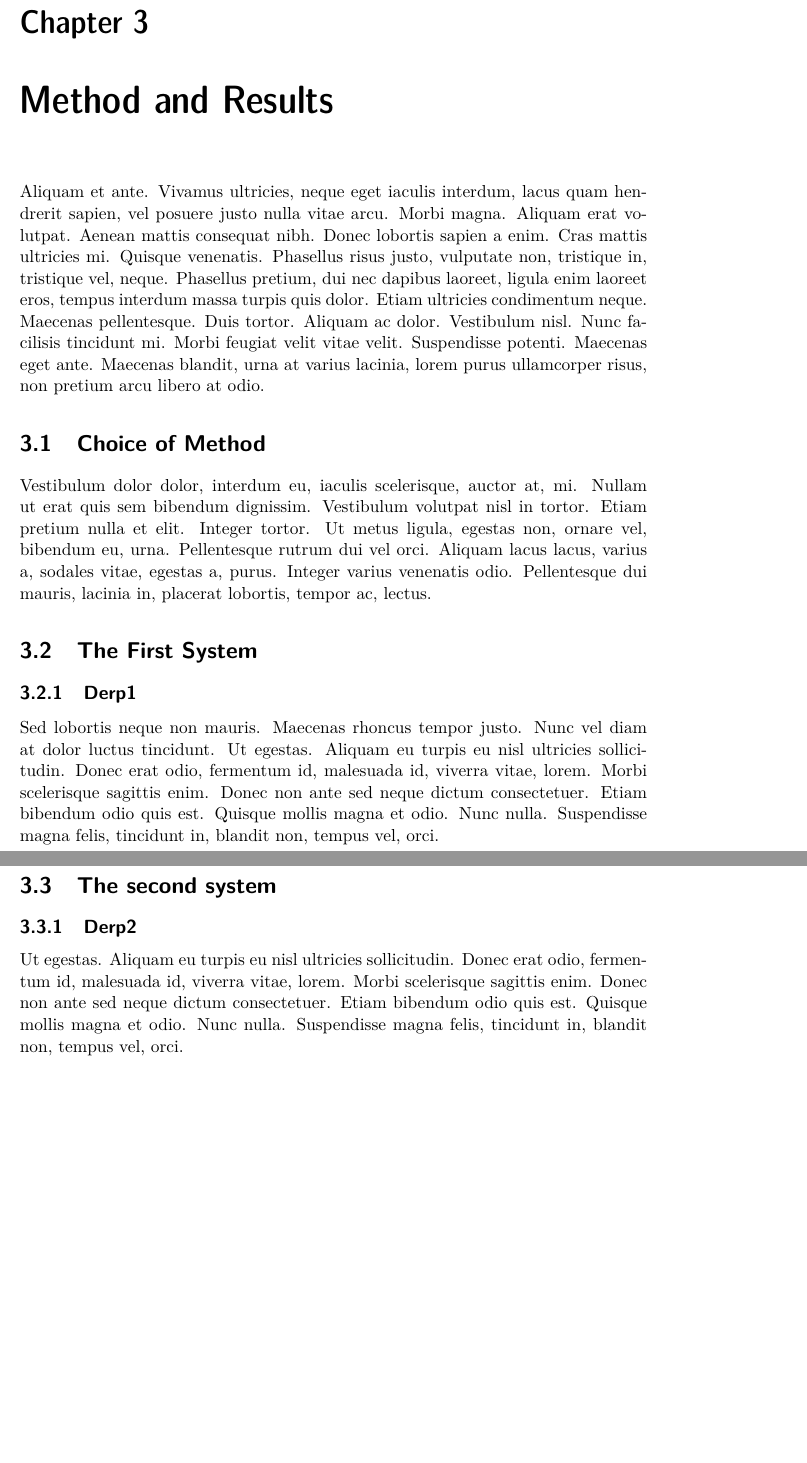
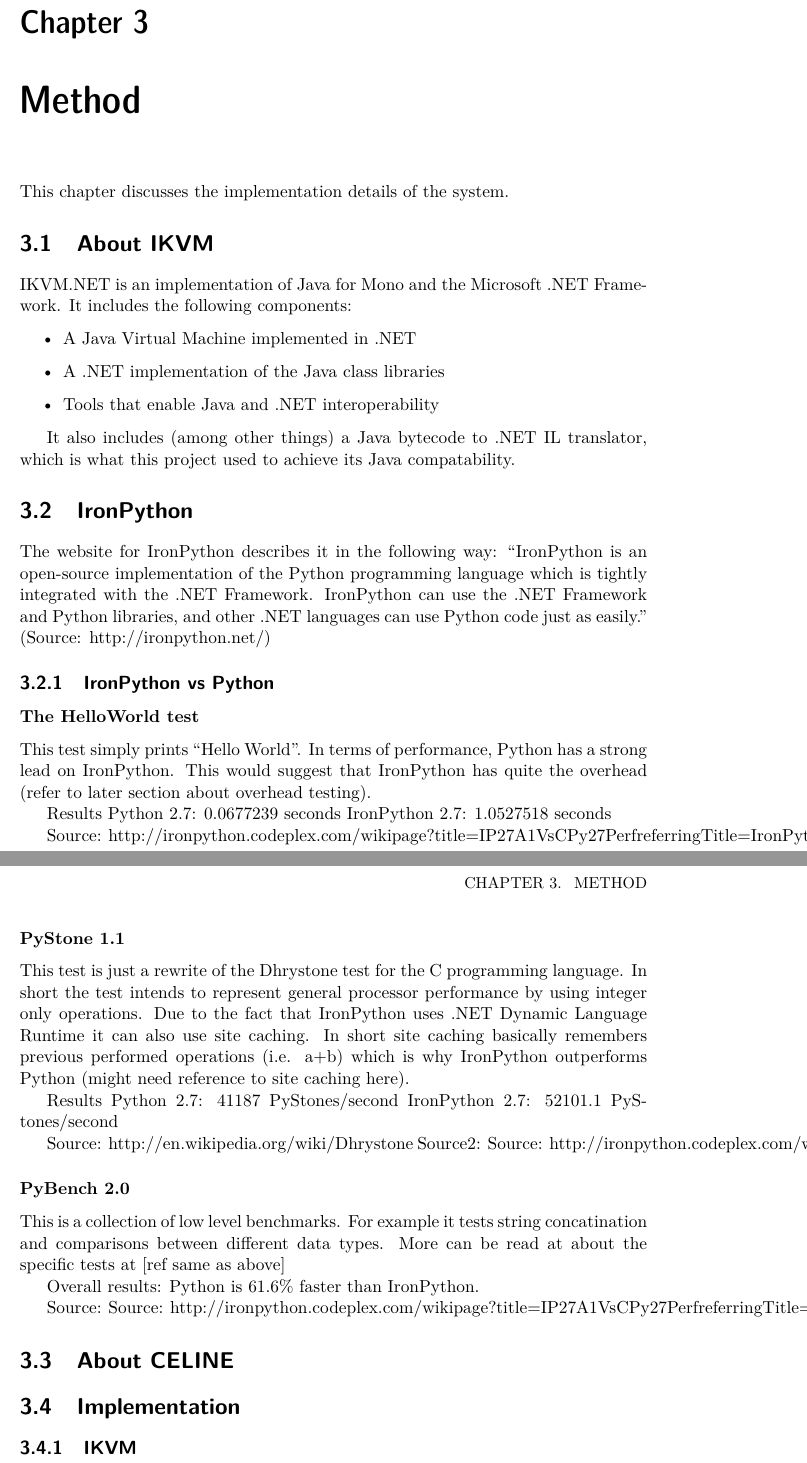
Before and after one commit to shazmodan/MasterThesis, a LaTeX thesis (beta/xjobb-en.tex, which reads beta/sections/chapter1.tex, beta/sections/chapter2.tex, beta/sections/chapter3.tex): two parts of pages 13 and 14 of 19 before the commit and two parts of pages 13 and 14 of 15 after it, joined at a grey line, cut so that both start at the same text, the shorter picture padded with empty space. The pictures show the PDF file beta/xjobb-en.pdf that the author committed with the source; the source files are stored in an older character set and shown here as Unicode.

Commit message:
new stuff

```diff
--- a/beta/sections/chapter1.tex
+++ /dev/null
@@ -1,38 +0,0 @@
-\chapter{Background}
-
-Aliquam et ante. Vivamus ultricies, neque eget iaculis interdum, lacus
-quam hendrerit sapien, vel posuere justo nulla vitae arcu. Morbi
-magna. Aliquam erat volutpat. Aenean mattis consequat nibh. Donec
-lobortis sapien a enim. Cras mattis ultricies mi. Quisque venenatis.
-Phasellus risus justo, vulputate non, tristique in, tristique vel,
-neque. Phasellus pretium, dui nec dapibus laoreet, ligula enim laoreet
-eros, tempus interdum massa turpis quis dolor. Etiam ultricies
-condimentum neque. Maecenas pellentesque. Duis tortor. Aliquam ac
-dolor. Vestibulum nisl. Nunc facilisis tincidunt mi. Morbi feugiat
-velit vitae velit. Suspendisse potenti. Maecenas eget ante. Maecenas
-blandit, urna at varius lacinia, lorem purus ullamcorper risus, non
-pretium arcu libero at odio.
-
-\section{What is a derp?}
-
-Vestibulum dolor dolor, interdum eu, iaculis scelerisque, auctor at,
-mi. Nullam ut erat quis sem bibendum dignissim. Vestibulum volutpat
-nisl in tortor. Etiam pretium nulla et elit. Integer tortor. Ut metus
-ligula, egestas non, ornare vel, bibendum eu, urna. Pellentesque
-rutrum dui vel orci. Aliquam lacus lacus, varius a, sodales vitae,
-egestas a, purus. Integer varius venenatis odio. Pellentesque dui
-mauris, lacinia in, placerat lobortis, tempor ac, lectus.
-
-\section{Previous work}
-
-\subsection{Derp1}
-
-Sed lobortis neque non mauris. Maecenas rhoncus tempor justo. Nunc vel
-diam at dolor luctus tincidunt. Ut egestas. Aliquam eu turpis eu nisl
-ultricies sollicitudin. Donec erat odio, fermentum id, malesuada id,
-viverra vitae, lorem. Morbi scelerisque sagittis enim. Donec non ante
-sed neque dictum consectetuer. Etiam bibendum odio quis est. Quisque
-mollis magna et odio. Nunc nulla. Suspendisse magna felis, tincidunt
-in, blandit non, tempus vel, orci.
-
-\subsection{Derp2}
--- a/beta/sections/chapter2.tex
+++ /dev/null
@@ -1,43 +0,0 @@
-\chapter{Method and Results}
-Aliquam et ante. Vivamus ultricies, neque eget iaculis interdum, lacus
-quam hendrerit sapien, vel posuere justo nulla vitae arcu. Morbi
-magna. Aliquam erat volutpat. Aenean mattis consequat nibh. Donec
-lobortis sapien a enim. Cras mattis ultricies mi. Quisque venenatis.
-Phasellus risus justo, vulputate non, tristique in, tristique vel,
-neque. Phasellus pretium, dui nec dapibus laoreet, ligula enim laoreet
-eros, tempus interdum massa turpis quis dolor. Etiam ultricies
-condimentum neque. Maecenas pellentesque. Duis tortor. Aliquam ac
-dolor. Vestibulum nisl. Nunc facilisis tincidunt mi. Morbi feugiat
-velit vitae velit. Suspendisse potenti. Maecenas eget ante. Maecenas
-blandit, urna at varius lacinia, lorem purus ullamcorper risus, non
-pretium arcu libero at odio.
-
-\section{Choice of Method}
-Vestibulum dolor dolor, interdum eu, iaculis scelerisque, auctor at,
-mi. Nullam ut erat quis sem bibendum dignissim. Vestibulum volutpat
-nisl in tortor. Etiam pretium nulla et elit. Integer tortor. Ut metus
-ligula, egestas non, ornare vel, bibendum eu, urna. Pellentesque
-rutrum dui vel orci. Aliquam lacus lacus, varius a, sodales vitae,
-egestas a, purus. Integer varius venenatis odio. Pellentesque dui
-mauris, lacinia in, placerat lobortis, tempor ac, lectus.
-
-\section{The First System}
-
-\subsection{Derp1}
-Sed lobortis neque non mauris. Maecenas rhoncus tempor justo. Nunc vel
-diam at dolor luctus tincidunt. Ut egestas. Aliquam eu turpis eu nisl
-ultricies sollicitudin. Donec erat odio, fermentum id, malesuada id,
-viverra vitae, lorem. Morbi scelerisque sagittis enim. Donec non ante
-sed neque dictum consectetuer. Etiam bibendum odio quis est. Quisque
-mollis magna et odio. Nunc nulla. Suspendisse magna felis, tincidunt
-in, blandit non, tempus vel, orci.
-
-\section{The second system}
-
-\subsection{Derp2}
-Ut egestas. Aliquam eu turpis eu nisl
-ultricies sollicitudin. Donec erat odio, fermentum id, malesuada id,
-viverra vitae, lorem. Morbi scelerisque sagittis enim. Donec non ante
-sed neque dictum consectetuer. Etiam bibendum odio quis est. Quisque
-mollis magna et odio. Nunc nulla. Suspendisse magna felis, tincidunt
-in, blandit non, tempus vel, orci.
--- a/beta/sections/chapter3.tex
+++ /dev/null
@@ -1,22 +0,0 @@
-\chapter{Discussion}
-Aliquam et ante. Vivamus ultricies, neque eget iaculis interdum, lacus
-quam hendrerit sapien, vel posuere justo nulla vitae arcu. Morbi
-magna. Aliquam erat volutpat. Aenean mattis consequat nibh. Donec
-lobortis sapien a enim. Cras mattis ultricies mi. Quisque venenatis.
-Phasellus risus justo, vulputate non, tristique in, tristique vel,
-neque. Phasellus pretium, dui nec dapibus laoreet, ligula enim laoreet
-eros, tempus interdum massa turpis quis dolor. Etiam ultricies
-condimentum neque. Maecenas pellentesque. Duis tortor. Aliquam ac
-dolor. Vestibulum nisl. Nunc facilisis tincidunt mi. Morbi feugiat
-velit vitae velit. Suspendisse potenti. Maecenas eget ante. Maecenas
-blandit, urna at varius lacinia, lorem purus ullamcorper risus, non
-pretium arcu libero at odio.
-
-\section{Comparison with derp}
-Vestibulum dolor dolor, interdum eu, iaculis scelerisque, auctor at,
-mi. Nullam ut erat quis sem bibendum dignissim. Vestibulum volutpat
-nisl in tortor. Etiam pretium nulla et elit. Integer tortor. Ut metus
-ligula, egestas non, ornare vel, bibendum eu, urna. Pellentesque
-rutrum dui vel orci. Aliquam lacus lacus, varius a, sodales vitae,
-egestas a, purus. Integer varius venenatis odio. Pellentesque dui
-mauris, lacinia in, placerat lobortis, tempor ac, lectus.
--- /dev/null
+++ b/beta/sections/glossary.tex
@@ -0,0 +1,6 @@
+\chapter*{Glossary}
+
+\begin{center}
+	\begin{tabular} { m{3cm} | m{11cm} }
+		\hline
+		\textbf{Term}	& \textbf{Description} \\ \hline
@@ -0,0 +10,7 @@
+		IKVM			& An implementation of the Java for Mono and Microsoft .NET Framework. \\ \hline
+		IL				& Intermediate Language, a language of an abstract machine. \\ \hline
+		IronPython		& An implementation of the Python programming language targeting the Microsoft .NET Framework and Mono. \\ \hline
+		Mono			& An open source project created to enable .NET Framework cross-platform compatability. \\ \hline
+		MSIL			& Microsoft Intermediate Language, a synonym for CIL. \\ \hline
+	\end{tabular}
+\end{center}
--- a/beta/sections/introduction.tex
+++ b/beta/sections/introduction.tex
@@ -31,23 +2,8 @@
-\section{Problem Statement}
-
-Vestibulum dolor dolor, interdum eu, iaculis scelerisque, auctor at,
-mi. Nullam ut erat quis sem bibendum dignissim. Vestibulum volutpat
-nisl in tortor. Etiam pretium nulla et elit. Integer tortor. Ut metus
-ligula, egestas non, ornare vel, bibendum eu, urna. Pellentesque
-rutrum dui vel orci. Aliquam lacus lacus, varius a, sodales vitae,
-egestas a, purus. Integer varius venenatis odio. Pellentesque dui
-mauris, lacinia in, placerat lobortis, tempor ac, lectus.
-
-\section{Goal}
-
-Vestibulum dolor dolor, interdum eu, iaculis scelerisque, auctor at,
-mi. Nullam ut erat quis sem bibendum dignissim. Vestibulum volutpat
-nisl in tortor. Etiam pretium nulla et elit. Integer tortor. Ut metus
-ligula, egestas non, ornare vel, bibendum eu, urna. Pellentesque
-rutrum dui vel orci. Aliquam lacus lacus, varius a, sodales vitae,
-egestas a, purus. Integer varius venenatis odio. Pellentesque dui
-mauris, lacinia in, placerat lobortis, tempor ac, lectus.
 
 \section{About Valtech}
 Valtech is an independent, global IT-consulting company with offices in Europe, United States and Asia. The company was founded 1993 in France and has over 1600 employees worldwide. The Swedish branch is primarily oriented towards web solutions.
 Valtech's most well-known award winning projects include the websites 1177.se, Antagning.se and Riksbank.se.
+
+All work concerning this thesis was carried out at Valtech in Stockholm, Sweden.
+
+\section{Problem Statement}
--- /dev/null
+++ b/beta/sections/method.tex
@@ -0,0 +1,54 @@
+\chapter{Method}
+This chapter discusses the implementation details of the system.
+
+\section{IKVM}
+IKVM.NET is an implementation of Java for Mono and the Microsoft .NET Framework. It includes the following components:
+
+\begin{itemize}
+	\item A Java Virtual Machine implemented in .NET
+	\item A .NET implementation of the Java class libraries
+	\item Tools that enable Java and .NET interoperability
+\end{itemize}
+
+It also includes (among other things) a Java bytecode to .NET IL translator, which is what this project used to achieve its Java compatability.
+
+
+\section{IronPython}
+The website for IronPython describes it in the following way: ``IronPython is an open-source implementation of the Python programming language which is tightly integrated with the .NET Framework. IronPython can use the .NET Framework and Python libraries, and other .NET languages can use Python code just as easily.'' (Source: http://ironpython.net/)
+
+\subsection{IronPython vs Python}
+
+\subsubsection{The HelloWorld test}
+This test simply prints ``Hello World''. In terms of performance, Python has a strong lead on IronPython. This would suggest that IronPython has quite the overhead (refer to later section about overhead testing).
+
+Results
+Python 2.7: 0.0677239 seconds
+IronPython 2.7: 1.0527518 seconds
+
+Source: http://ironpython.codeplex.com/wikipage?title=IP27A1VsCPy27Perf&referringTitle=IronPython%20Performance
+
+\subsubsection{PyStone 1.1}
+This test is just a rewrite of the Dhrystone test for the C programming language. In short the test intends to represent general processor performance by using integer only operations.
+Due to the fact that IronPython uses .NET Dynamic Language Runtime it can also use site caching. In short site caching basically remembers previous performed operations (i.e. a+b) which is why IronPython outperforms Python (might need reference to site caching here).
+
+Results
+Python 2.7: 41187 PyStones/second
+IronPython 2.7: 52101.1 PyStones/second
+
+Source: http://en.wikipedia.org/wiki/Dhrystone
+Source2: Source: http://ironpython.codeplex.com/wikipage?title=IP27A1VsCPy27Perf&referringTitle=IronPython%20Performance
+
+\subsubsection{PyBench 2.0}
+This is a collection of low level benchmarks. For example it tests string concatination and comparisons between different data types. More can be read at about the specific tests at [ref same as above]
+
+Overall results: Python is 61.6\% faster than IronPython.
+
+Source: Source: http://ironpython.codeplex.com/wikipage?title=IP27A1VsCPy27Perf&referringTitle=IronPython%20Performance
+
+\section{About CELINE}
+
+\section{Implementation}
+
+\subsection{IKVM}
+
+\subsection{IronPython}
```
Also changed, not shown: beta/sections/IKVM.tex (added, +17 -0 lines), beta/sections/IronPython.tex (added, +44 -0 lines), beta/sections/abstract.tex (+1 -1 lines), beta/sections/background.tex (added, +12 -0 lines), beta/sections/foreword.tex (added, +3 -0 lines), beta/sections/frontpage.tex (+4 -4 lines), beta/xjobb-en.tex (+8 -3 lines), beta/xjobb-en.pdf, beta/sections/chapter1.tex (131 more changed lines), beta/sections/chapter3.tex (20 more changed lines), beta/sections/glossary.tex (3 more changed lines), beta/sections/introduction.tex (38 more changed lines), 4 other files.
